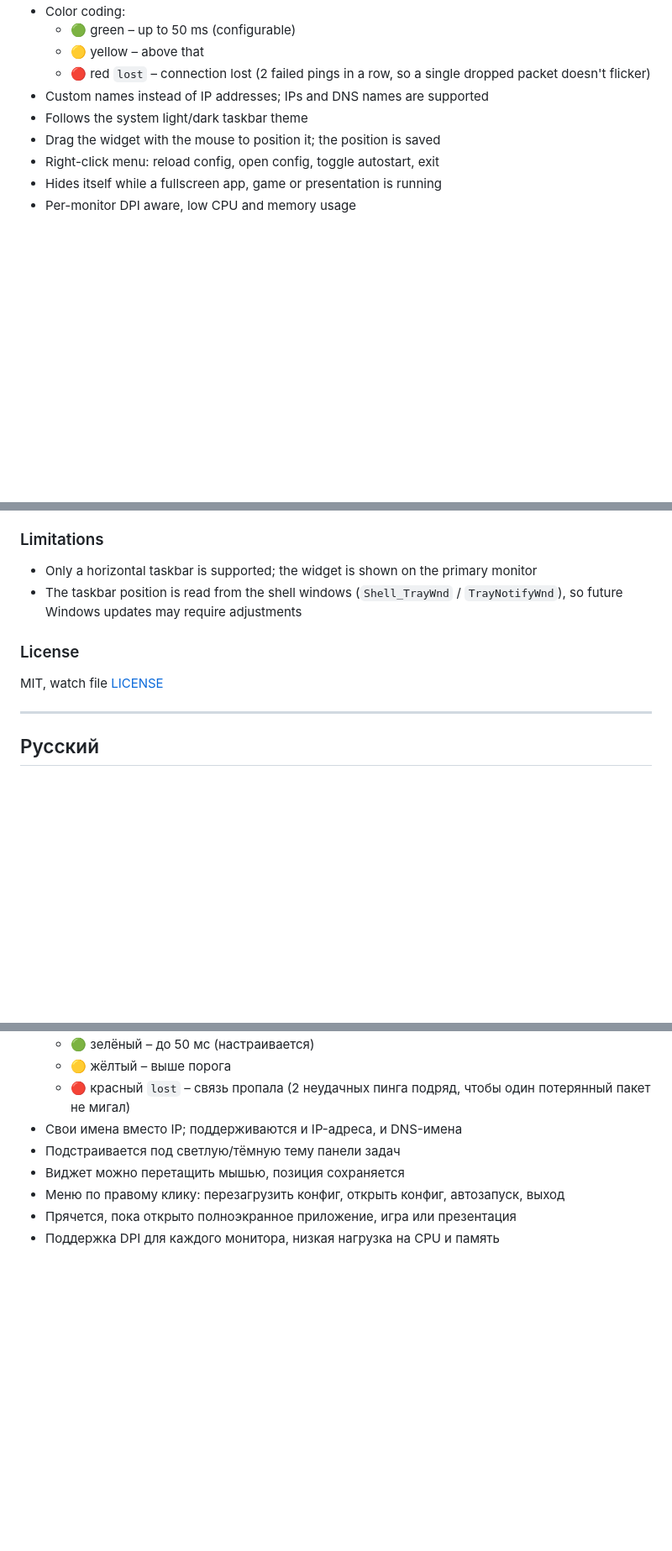
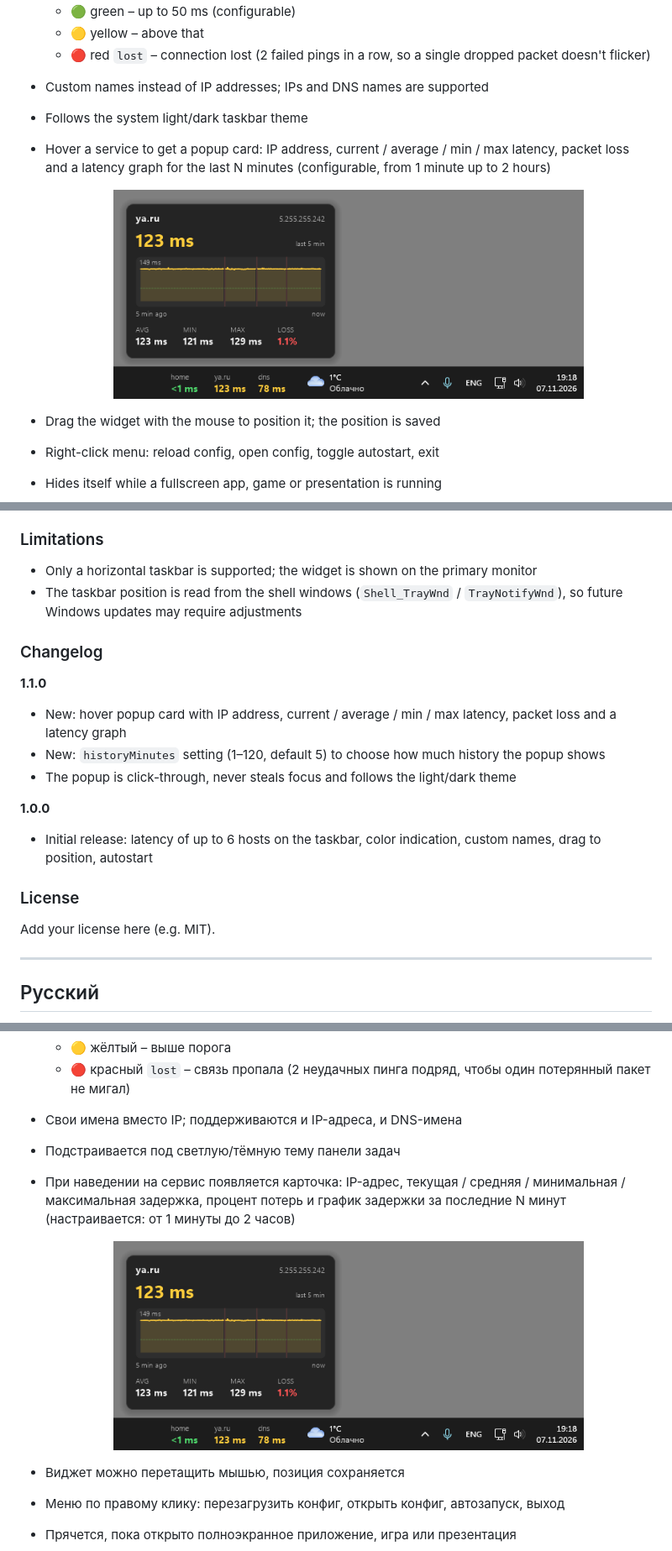
Before and after one commit to dwragon/TaskbarPing, a Markdown page: README.md, 3 parts joined by grey strips. Shown at 84% size. GitHub-like rendering; pictures changed too: images/main2.png (added); blank space fills up the shorter version.

```diff
--- a/README.md
+++ b/README.md
@@ -28,6 +28,12 @@ A tiny Windows 11 utility that pings your hosts over ICMP and shows the latency
   - 🔴 red `lost` – connection lost (2 failed pings in a row, so a single dropped packet doesn't flicker)
 - Custom names instead of IP addresses; IPs and DNS names are supported
 - Follows the system light/dark taskbar theme
+- Hover a service to get a popup card: IP address, current / average / min / max latency, packet loss and a latency graph for the last N minutes (configurable, from 1 minute up to 2 hours)
+
+  <p align="center">
+    <img src="images/main2.png" width="560" alt="Hover card: ya.ru latency graph for the last 5 minutes with average, min, max and packet loss">
+  </p>
+
 - Drag the widget with the mouse to position it; the position is saved
 - Right-click menu: reload config, open config, toggle autostart, exit
 - Hides itself while a fullscreen app, game or presentation is running
@@ -93,10 +101,19 @@ Windows has no official API for taskbar widgets, so TaskbarPing draws a borderle
 - Only a horizontal taskbar is supported; the widget is shown on the primary monitor
 - The taskbar position is read from the shell windows (`Shell_TrayWnd` / `TrayNotifyWnd`), so future Windows updates may require adjustments
 
+### Changelog
+
+**1.1.0**
+- New: hover popup card with IP address, current / average / min / max latency, packet loss and a latency graph
+- New: `historyMinutes` setting (1–120, default 5) to choose how much history the popup shows
+- The popup is click-through, never steals focus and follows the light/dark theme
+
+**1.0.0**
+- Initial release: latency of up to 6 hosts on the taskbar, color indication, custom names, drag to position, autostart
+
 ### License
 
-MIT, watch file [LICENSE](LICENSE)
-
+Add your license here (e.g. MIT).
 
 ---
 
@@ -113,6 +130,12 @@ MIT, watch file [LICENSE](LICENSE)
   - 🔴 красный `lost` – связь пропала (2 неудачных пинга подряд, чтобы один потерянный пакет не мигал)
 - Свои имена вместо IP; поддерживаются и IP-адреса, и DNS-имена
 - Подстраивается под светлую/тёмную тему панели задач
+- При наведении на сервис появляется карточка: IP-адрес, текущая / средняя / минимальная / максимальная задержка, процент потерь и график задержки за последние N минут (настраивается: от 1 минуты до 2 часов)
+
+  <p align="center">
+    <img src="images/main2.png" width="560" alt="Карточка при наведении: график задержки ya.ru за 5 минут, средняя, минимальная, максимальная задержка и процент потерь">
+  </p>
+
 - Виджет можно перетащить мышью, позиция сохраняется
 - Меню по правому клику: перезагрузить конфиг, открыть конфиг, автозапуск, выход
 - Прячется, пока открыто полноэкранное приложение, игра или презентация
```
Also changed, not shown: other parts of README.md (+15 -1 lines), 8 other files.
